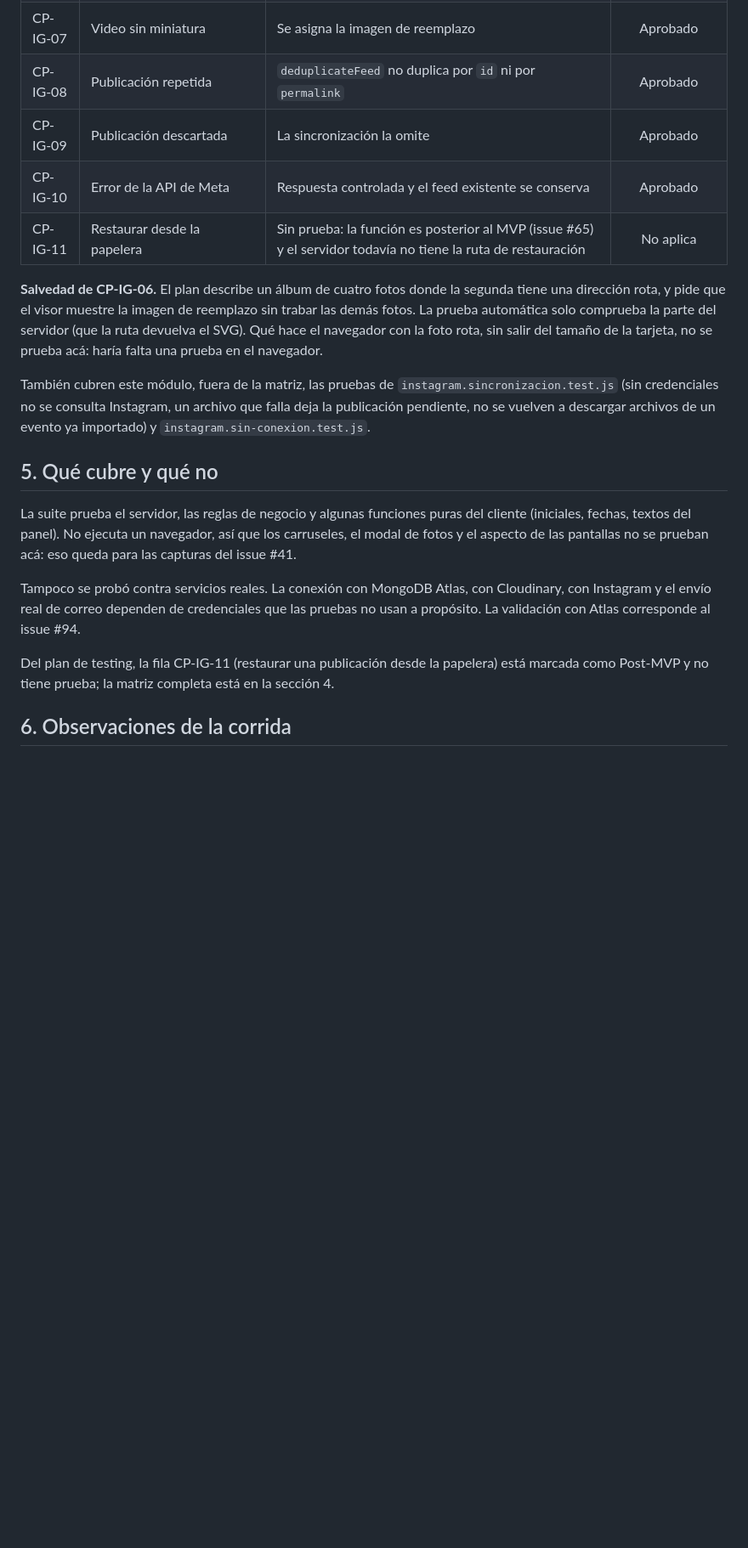
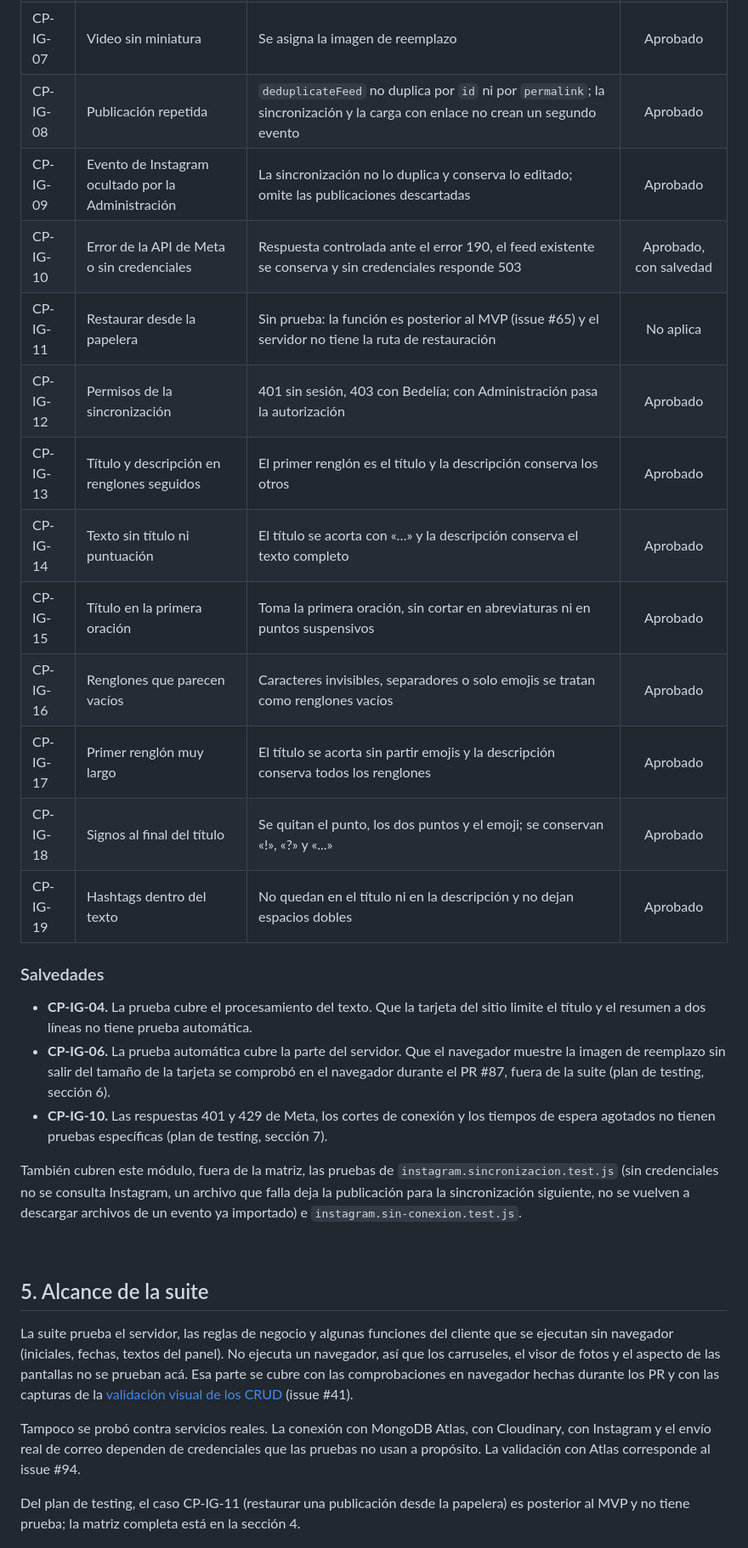
Before and after one commit to IFTS29/proyecto-ifts2, a Markdown page: docs/reporte-de-pruebas.md, the part around one of its changes. Shown at 85% size. Drawn GitHub-style; blank space fills up the shorter version.

```diff
--- a/docs/reporte-de-pruebas.md
+++ b/docs/reporte-de-pruebas.md
@@ -118,20 +142,34 @@ Son los casos CP-IG de la sección 4 de `docs/plan-de-testing.md`. Todos los que
 | CP-IG-07 | Video sin miniatura | Se asigna la imagen de reemplazo | Aprobado |
-| CP-IG-08 | Publicación repetida | `deduplicateFeed` no duplica por `id` ni por `permalink` | Aprobado |
-| CP-IG-09 | Publicación descartada | La sincronización la omite | Aprobado |
-| CP-IG-10 | Error de la API de Meta | Respuesta controlada y el feed existente se conserva | Aprobado |
-| CP-IG-11 | Restaurar desde la papelera | Sin prueba: la función es posterior al MVP (issue #65) y el servidor todavía no tiene la ruta de restauración | No aplica |
+| CP-IG-08 | Publicación repetida | `deduplicateFeed` no duplica por `id` ni por `permalink`; la sincronización y la carga con enlace no crean un segundo evento | Aprobado |
+| CP-IG-09 | Evento de Instagram ocultado por la Administración | La sincronización no lo duplica y conserva lo editado; omite las publicaciones descartadas | Aprobado |
+| CP-IG-10 | Error de la API de Meta o sin credenciales | Respuesta controlada ante el error 190, el feed existente se conserva y sin credenciales responde 503 | Aprobado, con salvedad |
+| CP-IG-11 | Restaurar desde la papelera | Sin prueba: la función es posterior al MVP (issue #65) y el servidor no tiene la ruta de restauración | No aplica |
+| CP-IG-12 | Permisos de la sincronización | 401 sin sesión, 403 con Bedelía; con Administración pasa la autorización | Aprobado |
+| CP-IG-13 | Título y descripción en renglones seguidos | El primer renglón es el título y la descripción conserva los otros | Aprobado |
+| CP-IG-14 | Texto sin título ni puntuación | El título se acorta con «…» y la descripción conserva el texto completo | Aprobado |
+| CP-IG-15 | Título en la primera oración | Toma la primera oración, sin cortar en abreviaturas ni en puntos suspensivos | Aprobado |
+| CP-IG-16 | Renglones que parecen vacíos | Caracteres invisibles, separadores o solo emojis se tratan como renglones vacíos | Aprobado |
+| CP-IG-17 | Primer renglón muy largo | El título se acorta sin partir emojis y la descripción conserva todos los renglones | Aprobado |
+| CP-IG-18 | Signos al final del título | Se quitan el punto, los dos puntos y el emoji; se conservan «!», «?» y «...» | Aprobado |
+| CP-IG-19 | Hashtags dentro del texto | No quedan en el título ni en la descripción y no dejan espacios dobles | Aprobado |
 
-**Salvedad de CP-IG-06.** El plan describe un álbum de cuatro fotos donde la segunda tiene una dirección rota, y pide que el visor muestre la imagen de reemplazo sin trabar las demás fotos. La prueba automática solo comprueba la parte del servidor (que la ruta devuelva el SVG). Qué hace el navegador con la foto rota, sin salir del tamaño de la tarjeta, no se prueba acá: haría falta una prueba en el navegador.
+### Salvedades
 
-También cubren este módulo, fuera de la matriz, las pruebas de `instagram.sincronizacion.test.js` (sin credenciales no se consulta Instagram, un archivo que falla deja la publicación pendiente, no se vuelven a descargar archivos de un evento ya importado) y `instagram.sin-conexion.test.js`.
+- **CP-IG-04.** La prueba cubre el procesamiento del texto. Que la tarjeta del sitio limite el título y el resumen a dos líneas no tiene prueba automática.
+- **CP-IG-06.** La prueba automática cubre la parte del servidor. Que el navegador muestre la imagen de reemplazo sin salir del tamaño de la tarjeta se comprobó en el navegador durante el PR #87, fuera de la suite (plan de testing, sección 6).
+- **CP-IG-10.** Las respuestas 401 y 429 de Meta, los cortes de conexión y los tiempos de espera agotados no tienen pruebas específicas (plan de testing, sección 7).
 
-## 5. Qué cubre y qué no
+También cubren este módulo, fuera de la matriz, las pruebas de `instagram.sincronizacion.test.js` (sin credenciales no se consulta Instagram, un archivo que falla deja la publicación para la sincronización siguiente, no se vuelven a descargar archivos de un evento ya importado) e `instagram.sin-conexion.test.js`.
 
-La suite prueba el servidor, las reglas de negocio y algunas funciones puras del cliente (iniciales, fechas, textos del panel). No ejecuta un navegador, así que los carruseles, el modal de fotos y el aspecto de las pantallas no se prueban acá: eso queda para las capturas del issue #41.
+<br>
+
+## 5. Alcance de la suite
+
+La suite prueba el servidor, las reglas de negocio y algunas funciones del cliente que se ejecutan sin navegador (iniciales, fechas, textos del panel). No ejecuta un navegador, así que los carruseles, el visor de fotos y el aspecto de las pantallas no se prueban acá. Esa parte se cubre con las comprobaciones en navegador hechas durante los PR y con las capturas de la [validación visual de los CRUD](./validacion-visual-cruds.md) (issue #41).
 
 Tampoco se probó contra servicios reales. La conexión con MongoDB Atlas, con Cloudinary, con Instagram y el envío real de correo dependen de credenciales que las pruebas no usan a propósito. La validación con Atlas corresponde al issue #94.
 
-Del plan de testing, la fila CP-IG-11 (restaurar una publicación desde la papelera) está marcada como Post-MVP y no tiene prueba; la matriz completa está en la sección 4.
+Del plan de testing, el caso CP-IG-11 (restaurar una publicación desde la papelera) es posterior al MVP y no tiene prueba; la matriz completa está en la sección 4.
 
-## 6. Observaciones de la corrida
+<br>
 
```
Also changed, not shown: other parts of docs/reporte-de-pruebas.md (+49 -22 lines), docs/manual-tecnico.md (+25 -21 lines), docs/plan-de-testing.md (+29 -13 lines), docs/img-pruebas/npm-test-resultado.png (added).
